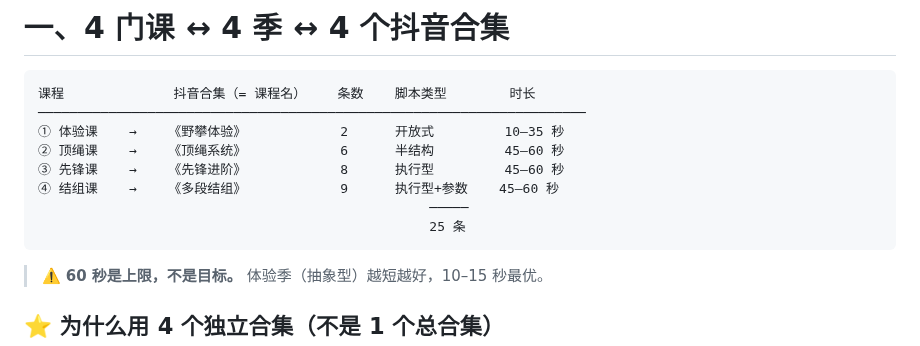
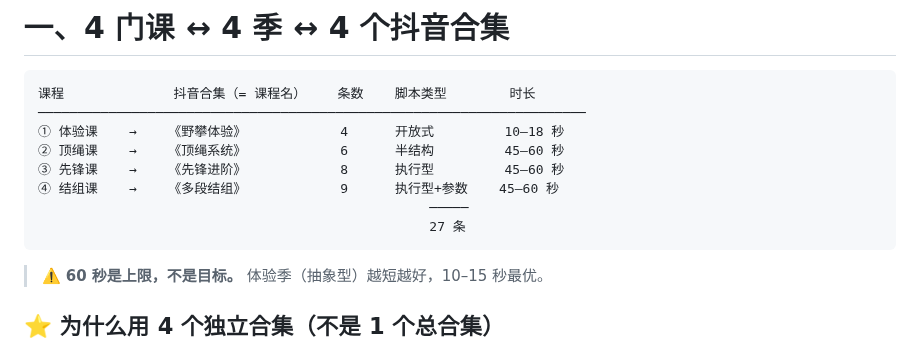
Before and after one commit to JFClimbing/jfclimbing-content-system, a Markdown page: ops-manual/野攀系列_总结构v4.md, the part around the change. GitHub-like rendering.

Commit message:
chore: 更新 野攀系列_总结构v4.md

````diff
--- a/ops-manual/野攀系列_总结构v4.md
+++ b/ops-manual/野攀系列_总结构v4.md
@@ -10,12 +10,12 @@
 ```
 课程              抖音合集（= 课程名）    条数    脚本类型        时长
 ──────────────────────────────────────────────────────────────────────
-① 体验课    →    《野攀体验》            2      开放式         10–35 秒
+① 体验课    →    《野攀体验》            4      开放式         10–18 秒
 ② 顶绳课    →    《顶绳系统》            6      半结构         45–60 秒
 ③ 先锋课    →    《先锋进阶》            8      执行型         45–60 秒
 ④ 结组课    →    《多段结组》            9      执行型+参数    45–60 秒
                                                   ─────
-                                                  25 条
+                                                  27 条
 ```
 
 > ⚠️ **60 秒是上限，不是目标。** 体验季（抽象型）越短越好，10–15 秒最优。
````
